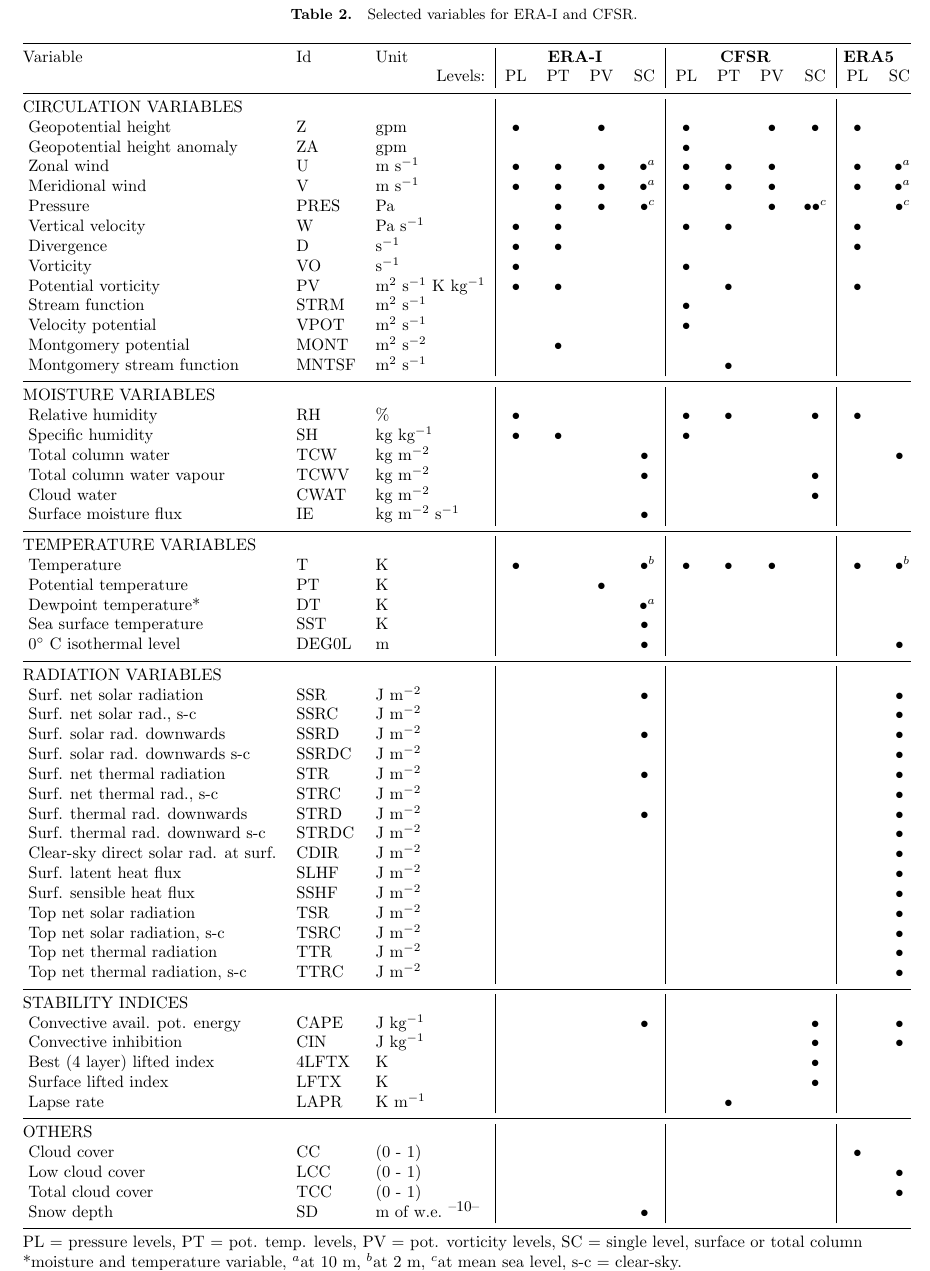
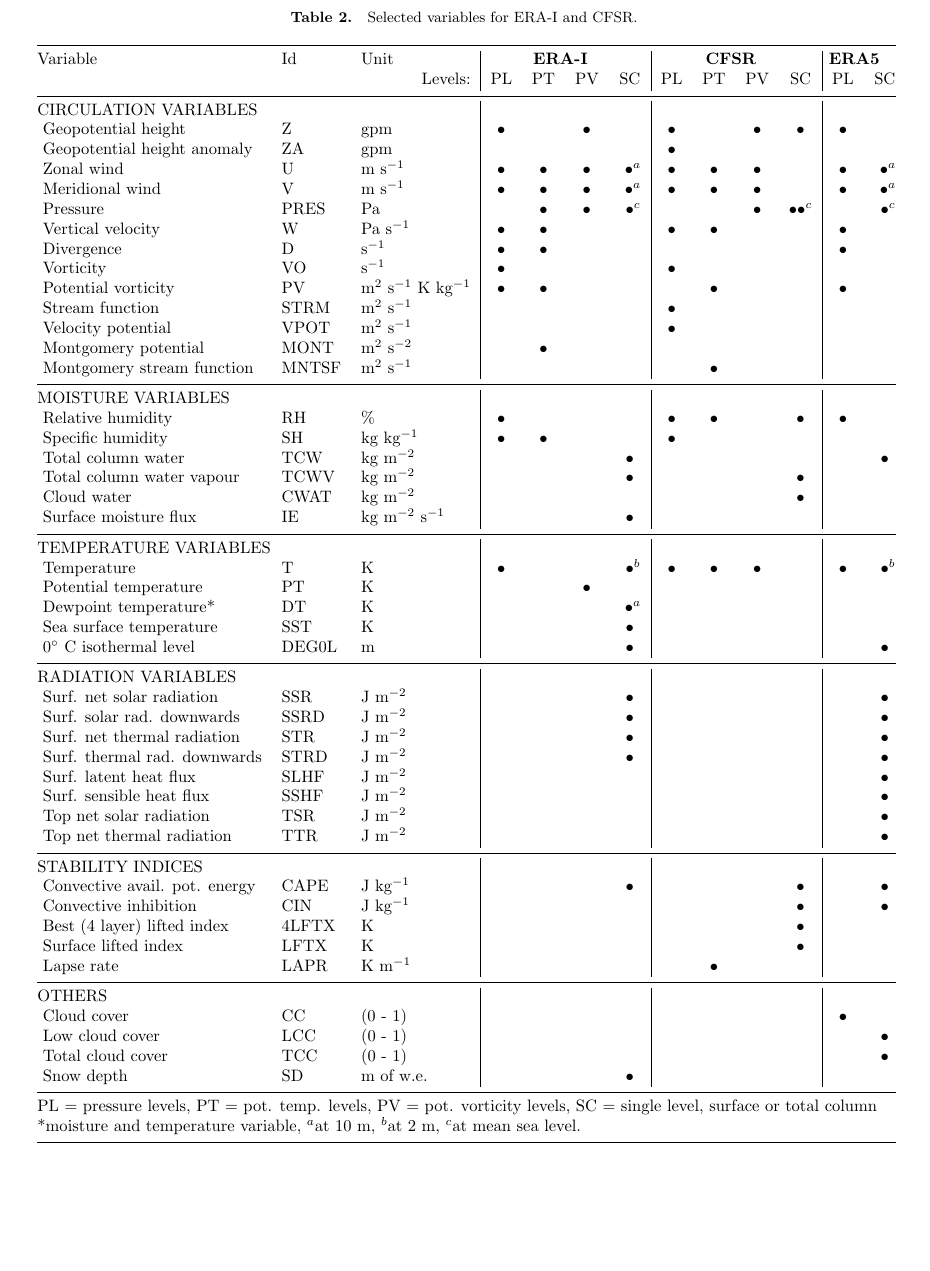
Before and after one commit to pascalhorton/article-ivs-precip-analogs, a LaTeX document (agujournaltemplate.tex): part of page 10 of 23, cut so that both start at the same text, the shorter picture padded with empty space. Compiled offline with pdfLaTeX.

Commit message:
Removing clear-sky variables.

```diff
--- a/agujournaltemplate.tex
+++ b/agujournaltemplate.tex
@@ -393,20 +393,13 @@
 		\hline
 		\multicolumn{3}{l|}{\uppercase{Radiation variables}} & & & & & & & & & & \\
 		\ Surf. net solar radiation & SSR & J m$^{-2}$ &  &  &  & $\bullet$ &  &  &  & & & $\bullet$ \\
-		\ Surf. net solar rad., s-c & SSRC & J m$^{-2}$ &  &  &  &  &  &  &  & & & $\bullet$ \\
 		\ Surf. solar rad. downwards & SSRD & J m$^{-2}$ &  &  &  & $\bullet$ &  &  &  & & & $\bullet$ \\
-		\ Surf. solar rad. downwards s-c & SSRDC & J m$^{-2}$ &  &  &  &  &  &  &  & & & $\bullet$ \\
 		\ Surf. net thermal radiation & STR & J m$^{-2}$ &  &  &  & $\bullet$ &  &  &  & & & $\bullet$ \\
-		\ Surf. net thermal rad., s-c & STRC & J m$^{-2}$ &  &  &  &  &  &  &  & & & $\bullet$ \\
 		\ Surf. thermal rad. downwards & STRD & J m$^{-2}$ &  &  &  & $\bullet$ &  &  &  & & & $\bullet$ \\
-		\ Surf. thermal rad. downward s-c & STRDC & J m$^{-2}$ &  &  &  &  &  &  &  & & & $\bullet$ \\
-		\ Clear-sky direct solar rad. at surf. & CDIR & J m$^{-2}$ &  &  &  &  &  &  &  & & & $\bullet$ \\
 		\ Surf. latent heat flux & SLHF & J m$^{-2}$ &  &  &  &  &  &  &  & & & $\bullet$ \\
 		\ Surf. sensible heat flux & SSHF & J m$^{-2}$ &  &  &  &  &  &  &  & & & $\bullet$ \\
 		\ Top net solar radiation & TSR & J m$^{-2}$ &  &  &  &  &  &  &  & & & $\bullet$ \\
-		\ Top net solar radiation, s-c & TSRC & J m$^{-2}$ &  &  &  &  &  &  &  & & & $\bullet$ \\
 		\ Top net thermal radiation & TTR & J m$^{-2}$ &  &  &  &  &  &  &  & & & $\bullet$ \\
-		\ Top net thermal radiation, s-c & TTRC & J m$^{-2}$ &  &  &  &  &  &  &  & & & $\bullet$ \\
 		\hline
 		\multicolumn{3}{l|}{\uppercase{Stability indices}} & & & & & & & & & & \\
 		\ Convective avail. pot. energy & CAPE & J kg$^{-1}$ &  &  &  & $\bullet$ &  &  &  & $\bullet$ & & $\bullet$ \\
@@ -422,7 +415,7 @@
 		\ Snow depth & SD & m of w.e. &  &  &  & $\bullet$ &  &  &  &  & & \\
 		\hline
 		\multicolumn{13}{l}{PL = pressure levels, PT = pot. temp. levels, PV = pot. vorticity levels, SC = single level, surface or total column} \\
-		\multicolumn{13}{l}{*moisture and temperature variable, $^{a}$at 10~m, $^{b}$at 2~m, $^{c}$at mean sea level, s-c = clear-sky.}\\
+		\multicolumn{13}{l}{*moisture and temperature variable, $^{a}$at 10~m, $^{b}$at 2~m, $^{c}$at mean sea level.}\\
 		\hline
 	\end{tabular}}
 	\label{list_variables}
```
